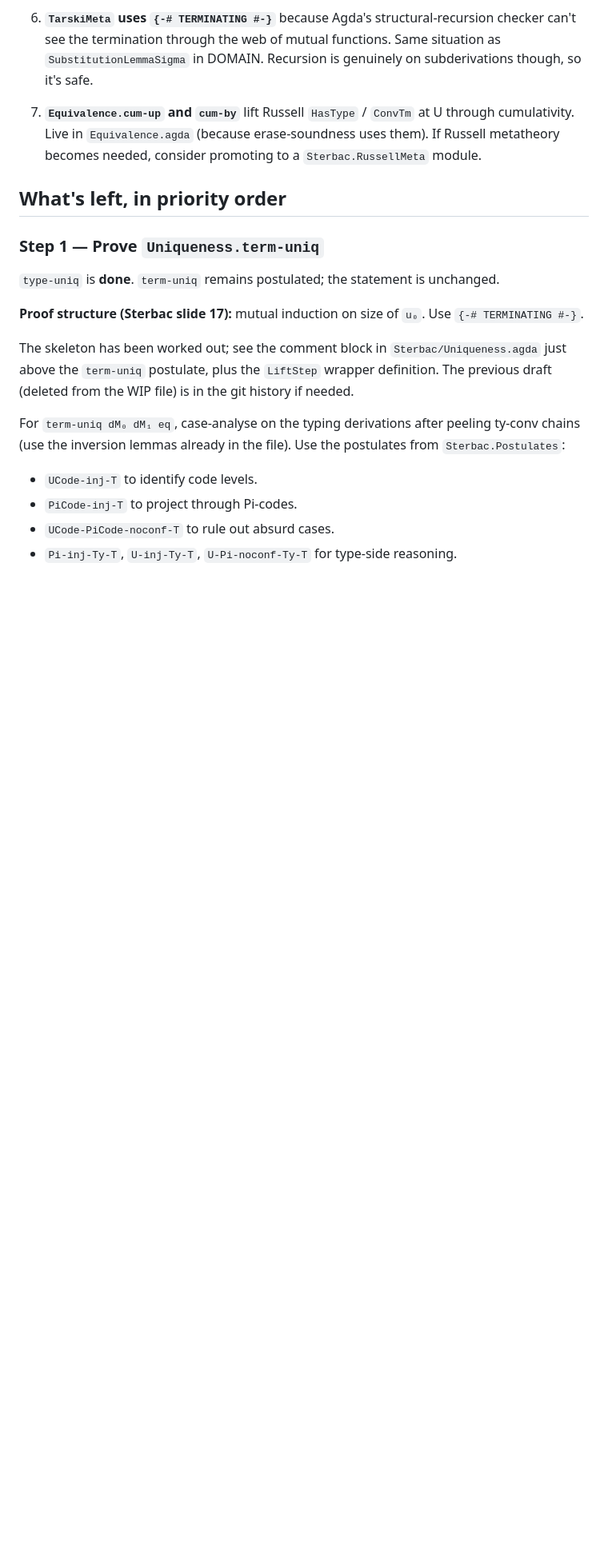
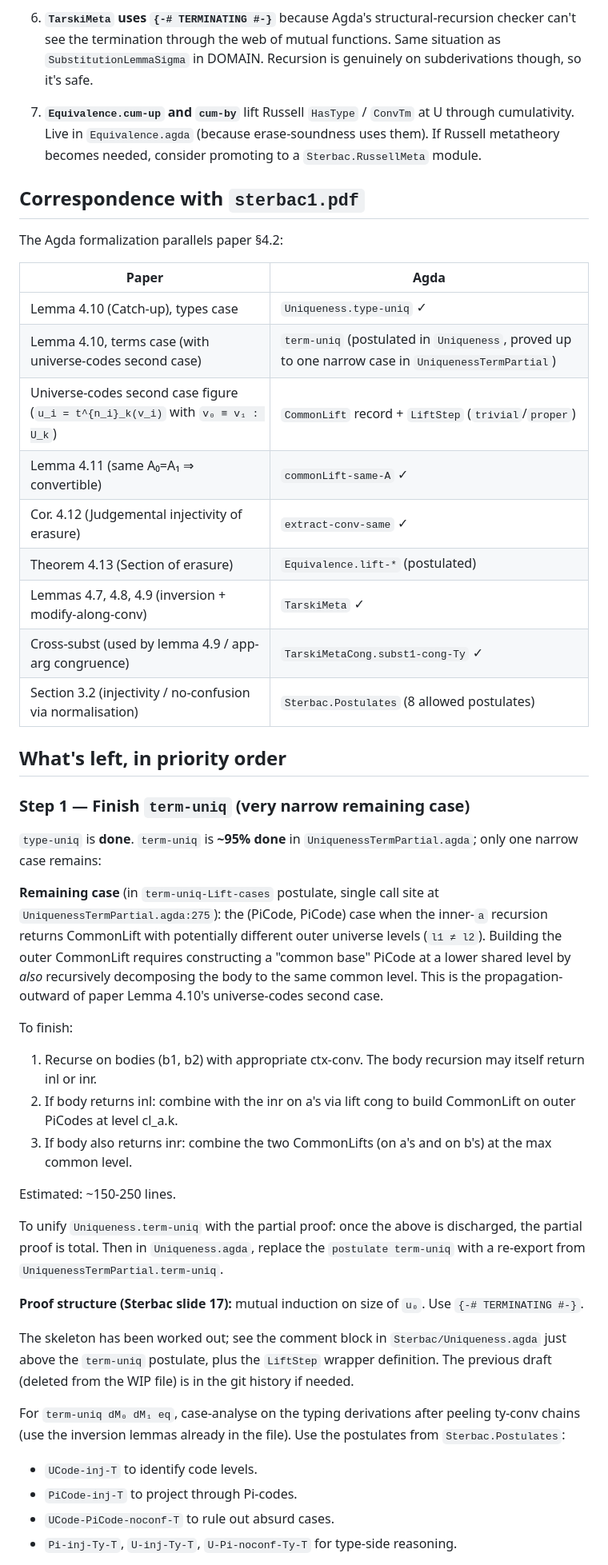
Before and after one commit to coquand/domain-semantics, a Markdown page: NEXT_SESSION_STERBAC.md, the part around one of its changes. Shown at 80% size. Rendered like a GitHub page; blank space fills up the shorter version.

Commit message:
Sterbac: align NEXT_SESSION docs with sterbac1.pdf paper structure
Add explicit correspondence table between paper §4.2 and Agda
formalization (Lemma 4.10 ↔ type-uniq + term-uniq + CommonLift,
Lemma 4.11 ↔ commonLift-same-A, Cor. 4.12 ↔ extract-conv-same,
Theorem 4.13 ↔ lift-*).

Reframe remaining work:
- Step 1 narrowed to one PiCode-PiCode different-outer-levels case
  (the propagation-outward of paper's universe-codes second case).
- Step 2 listed with the full mutual block structure needed.

Co-Authored-By: Claude Opus 4.7 (1M context) <noreply@anthropic.com>

```diff
--- a/NEXT_SESSION_STERBAC.md
+++ b/NEXT_SESSION_STERBAC.md
@@ -202,12 +202,52 @@ with explicit user input.
    (because erase-soundness uses them). If Russell metatheory becomes
    needed, consider promoting to a `Sterbac.RussellMeta` module.
 
+## Correspondence with `sterbac1.pdf`
+
+The Agda formalization parallels paper §4.2:
+
+| Paper | Agda |
+|---|---|
+| Lemma 4.10 (Catch-up), types case | `Uniqueness.type-uniq` ✓ |
+| Lemma 4.10, terms case (with universe-codes second case) | `term-uniq` (postulated in `Uniqueness`, proved up to one narrow case in `UniquenessTermPartial`) |
+| Universe-codes second case figure (`u_i = t^{n_i}_k(v_i)` with `v₀ ≡ v₁ : U_k`) | `CommonLift` record + `LiftStep` (`trivial`/`proper`) |
+| Lemma 4.11 (same A₀=A₁ ⇒ convertible) | `commonLift-same-A` ✓ |
+| Cor. 4.12 (Judgemental injectivity of erasure) | `extract-conv-same` ✓ |
+| Theorem 4.13 (Section of erasure) | `Equivalence.lift-*` (postulated) |
+| Lemmas 4.7, 4.8, 4.9 (inversion + modify-along-conv) | `TarskiMeta` ✓ |
+| Cross-subst (used by lemma 4.9 / app-arg congruence) | `TarskiMetaCong.subst1-cong-Ty` ✓ |
+| Section 3.2 (injectivity / no-confusion via normalisation) | `Sterbac.Postulates` (8 allowed postulates) |
+
 ## What's left, in priority order
 
-### Step 1 — Prove `Uniqueness.term-uniq`
+### Step 1 — Finish `term-uniq` (very narrow remaining case)
 
-`type-uniq` is **done**.  `term-uniq` remains postulated; the
-statement is unchanged.
+`type-uniq` is **done**.  `term-uniq` is **~95% done** in
+`UniquenessTermPartial.agda`; only one narrow case remains:
+
+**Remaining case** (in `term-uniq-Lift-cases` postulate, single
+call site at `UniquenessTermPartial.agda:275`): the (PiCode, PiCode)
+case when the inner-`a` recursion returns CommonLift with potentially
+different outer universe levels (`l1 ≠ l2`).  Building the outer
+CommonLift requires constructing a "common base" PiCode at a lower
+shared level by *also* recursively decomposing the body to the same
+common level.  This is the propagation-outward of paper Lemma 4.10's
+universe-codes second case.
+
+To finish:
+1. Recurse on bodies (b1, b2) with appropriate ctx-conv.  The body
+   recursion may itself return inl or inr.
+2. If body returns inl: combine with the inr on a's via lift cong
+   to build CommonLift on outer PiCodes at level cl_a.k.
+3. If body also returns inr: combine the two CommonLifts (on a's
+   and on b's) at the max common level.
+
+Estimated: ~150-250 lines.
+
+To unify `Uniqueness.term-uniq` with the partial proof: once the
+above is discharged, the partial proof is total.  Then in
+`Uniqueness.agda`, replace the `postulate term-uniq` with a re-export
+from `UniquenessTermPartial.term-uniq`.
 
 **Proof structure (Sterbac slide 17):** mutual induction on size of
 `u₀`. Use `{-# TERMINATING #-}`.
```
Also changed, not shown: other parts of NEXT_SESSION_STERBAC.md (+21 -5 lines).
